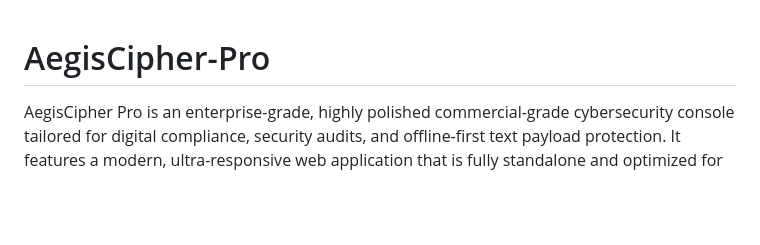
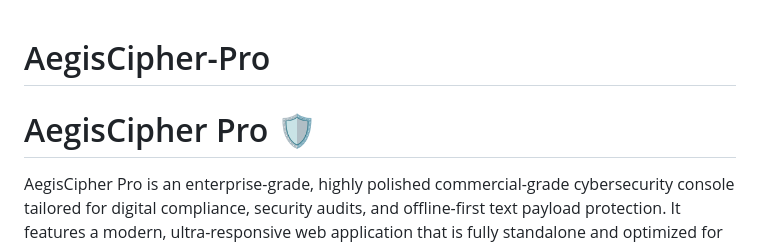
Before and after one commit to Dhrumin1327/AegisCipher-Pro, a Markdown page: README.md, the part around the change. Rendered like a GitHub page; blank space fills up the shorter version.

```diff
--- a/README.md
+++ b/README.md
@@ -1,4 +1,5 @@
 # AegisCipher-Pro
+# AegisCipher Pro 🛡️
 
 AegisCipher Pro is an enterprise-grade, highly polished commercial-grade cybersecurity console tailored for digital compliance, security audits, and offline-first text payload protection. It features a modern, ultra-responsive web application that is fully standalone and optimized for running on localhost inside Visual Studio Code.
 
```
